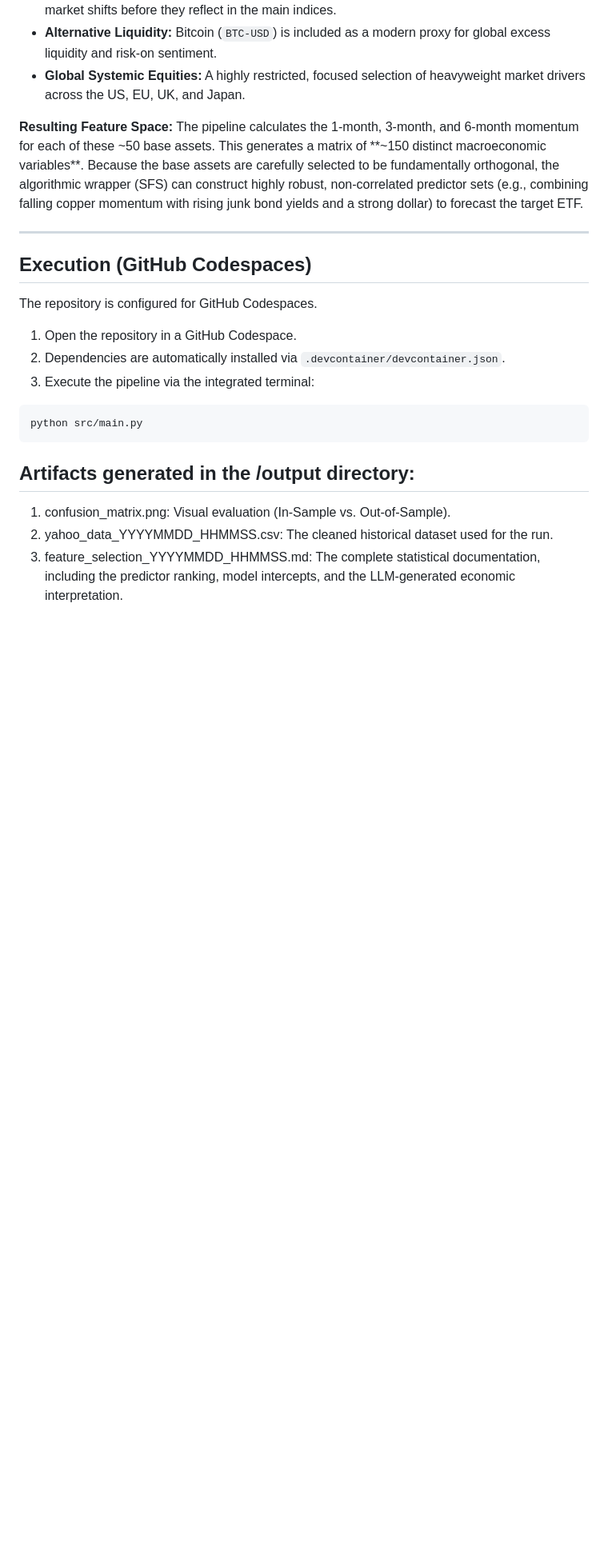
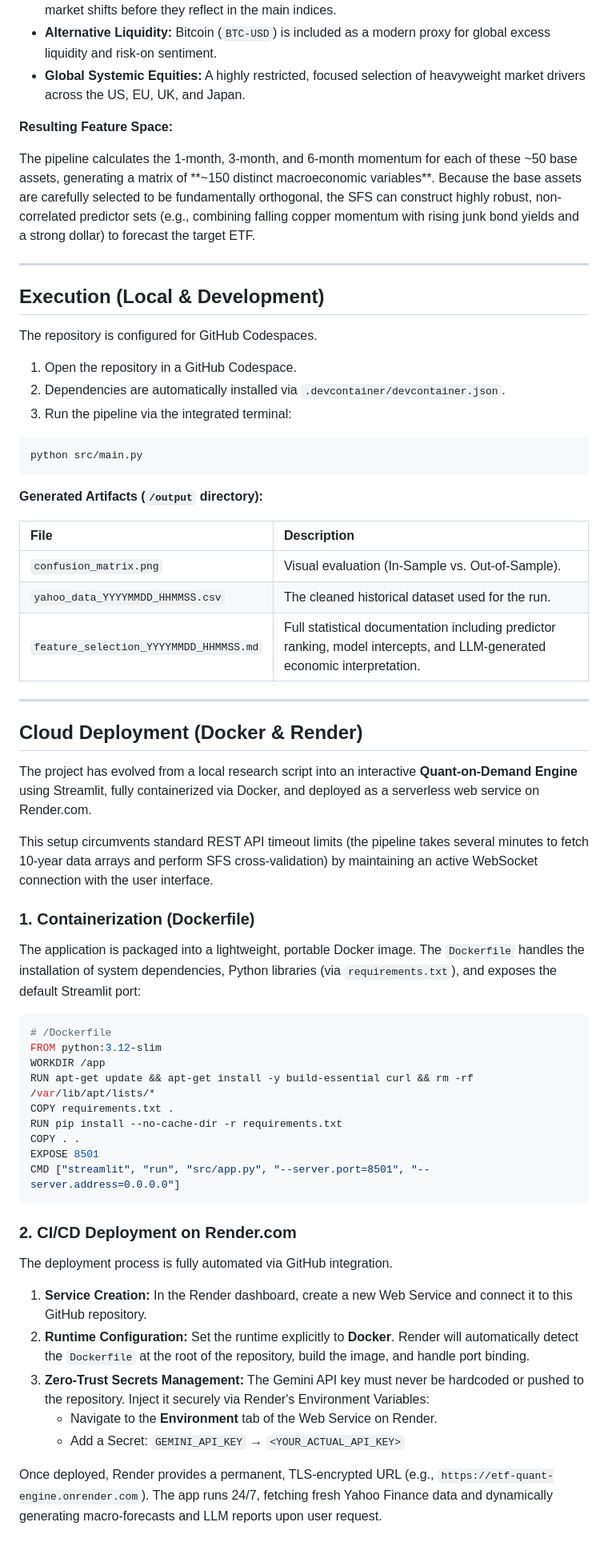
Before and after one commit to kleinnconrad/etf-predictor, a Markdown page: README.md, the part around one of its changes. Shown at 80% size. Drawn GitHub-style; blank space fills up the shorter version.

Commit message:
feat: update readme

````diff
--- a/README.md
+++ b/README.md
@@ -94,24 +104,63 @@ To solve this, the pipeline utilizes a **360-degree macro-proxy universe**. Inst
 - **Global Systemic Equities:** A highly restricted, focused selection of heavyweight market drivers across the US, EU, UK, and Japan.
 
 **Resulting Feature Space:**
-The pipeline calculates the 1-month, 3-month, and 6-month momentum for each of these ~50 base assets. This generates a matrix of **~150 distinct macroeconomic variables**. Because the base assets are carefully selected to be fundamentally orthogonal, the algorithmic wrapper (SFS) can construct highly robust, non-correlated predictor sets (e.g., combining falling copper momentum with rising junk bond yields and a strong dollar) to forecast the target ETF.
+
+The pipeline calculates the 1-month, 3-month, and 6-month momentum for each of these ~50 base assets, generating a matrix of **~150 distinct macroeconomic variables**. Because the base assets are carefully selected to be fundamentally orthogonal, the SFS can construct highly robust, non-correlated predictor sets (e.g., combining falling copper momentum with rising junk bond yields and a strong dollar) to forecast the target ETF.
 
 ---
 
-## Execution (GitHub Codespaces)
+## Execution (Local & Development)
 
 The repository is configured for GitHub Codespaces.
 
 1. Open the repository in a GitHub Codespace.
 2. Dependencies are automatically installed via `.devcontainer/devcontainer.json`.
-3. Execute the pipeline via the integrated terminal:
+3. Run the pipeline via the integrated terminal:
 
 ```bash
 python src/main.py
 ```
 
-## Artifacts generated in the /output directory:
+**Generated Artifacts (`/output` directory):**
 
-1. confusion_matrix.png: Visual evaluation (In-Sample vs. Out-of-Sample).
-2. yahoo_data_YYYYMMDD_HHMMSS.csv: The cleaned historical dataset used for the run.
-3. feature_selection_YYYYMMDD_HHMMSS.md: The complete statistical documentation, including the predictor ranking, model intercepts, and the LLM-generated economic interpretation.
+| File | Description |
+| :--- | :--- |
+| `confusion_matrix.png` | Visual evaluation (In-Sample vs. Out-of-Sample). |
+| `yahoo_data_YYYYMMDD_HHMMSS.csv` | The cleaned historical dataset used for the run. |
+| `feature_selection_YYYYMMDD_HHMMSS.md` | Full statistical documentation including predictor ranking, model intercepts, and LLM-generated economic interpretation. |
+
+---
+
+## Cloud Deployment (Docker & Render)
+
+The project has evolved from a local research script into an interactive **Quant-on-Demand Engine** using Streamlit, fully containerized via Docker, and deployed as a serverless web service on Render.com.
+
+This setup circumvents standard REST API timeout limits (the pipeline takes several minutes to fetch 10-year data arrays and perform SFS cross-validation) by maintaining an active WebSocket connection with the user interface.
+
+### 1. Containerization (Dockerfile)
+
+The application is packaged into a lightweight, portable Docker image. The `Dockerfile` handles the installation of system dependencies, Python libraries (via `requirements.txt`), and exposes the default Streamlit port:
+
+```dockerfile
+# /Dockerfile
+FROM python:3.12-slim
+WORKDIR /app
+RUN apt-get update && apt-get install -y build-essential curl && rm -rf /var/lib/apt/lists/*
+COPY requirements.txt .
+RUN pip install --no-cache-dir -r requirements.txt
+COPY . .
+EXPOSE 8501
+CMD ["streamlit", "run", "src/app.py", "--server.port=8501", "--server.address=0.0.0.0"]
+```
+
+### 2. CI/CD Deployment on Render.com
+
+The deployment process is fully automated via GitHub integration.
+
+1. **Service Creation:** In the Render dashboard, create a new Web Service and connect it to this GitHub repository.
+2. **Runtime Configuration:** Set the runtime explicitly to **Docker**. Render will automatically detect the `Dockerfile` at the root of the repository, build the image, and handle port binding.
+3. **Zero-Trust Secrets Management:** The Gemini API key must never be hardcoded or pushed to the repository. Inject it securely via Render's Environment Variables:
+   - Navigate to the **Environment** tab of the Web Service on Render.
+   - Add a Secret: `GEMINI_API_KEY` → `<YOUR_ACTUAL_API_KEY>`
+
+Once deployed, Render provides a permanent, TLS-encrypted URL (e.g., `https://etf-quant-engine.onrender.com`). The app runs 24/7, fetching fresh Yahoo Finance data and dynamically generating macro-forecasts and LLM reports upon user request.
````
Also changed, not shown: other parts of README.md (+22 -12 lines).
